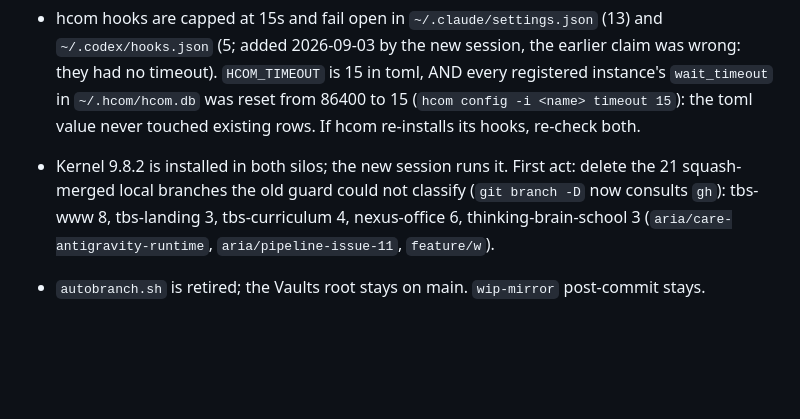
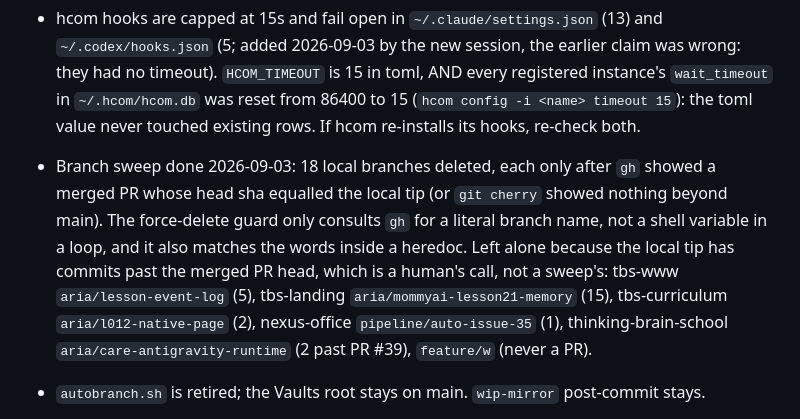
Before and after one commit to ariaxhan/nexus-office, a Markdown page: docs/NEXT.md, the part around the change. Drawn GitHub-style; blank space fills up the shorter version.

Commit message:
docs: branch sweep recorded; six branches with commits past their merged PR left for a human

```diff
--- a/docs/NEXT.md
+++ b/docs/NEXT.md
@@ -35,10 +35,14 @@ merged (`6ef2991`): ledger schema v1, tower tick, script flights, crash_tower v0
   in `~/.hcom/hcom.db` was reset from 86400 to 15 (`hcom config -i <name> timeout 15`): the toml
   value never touched existing rows. If hcom re-installs its hooks, re-check both.
 
-- Kernel 9.8.2 is installed in both silos; the new session runs it. First act: delete the 21
-  squash-merged local branches the old guard could not classify (`git branch -D` now consults
-  `gh`): tbs-www 8, tbs-landing 3, tbs-curriculum 4, nexus-office 6, thinking-brain-school 3
-  (`aria/care-antigravity-runtime`, `aria/pipeline-issue-11`, `feature/w`).
+- Branch sweep done 2026-09-03: 18 local branches deleted, each only after `gh` showed a merged
+  PR whose head sha equalled the local tip (or `git cherry` showed nothing beyond main). The
+  force-delete guard only consults `gh` for a literal branch name, not a shell variable in a
+  loop, and it also matches the words inside a heredoc. Left alone because the local tip has
+  commits past the merged PR head, which is a human's call, not a sweep's:
+  tbs-www `aria/lesson-event-log` (5), tbs-landing `aria/mommyai-lesson21-memory` (15),
+  tbs-curriculum `aria/l012-native-page` (2), nexus-office `pipeline/auto-issue-35` (1),
+  thinking-brain-school `aria/care-antigravity-runtime` (2 past PR #39), `feature/w` (never a PR).
 - `autobranch.sh` is retired; the Vaults root stays on main. `wip-mirror` post-commit stays.
 - hcom holds ~120 dead registrations. `hcom --go reset` clears them but the real-work lane is on
   hcom; do it only when `hcom list` shows nothing active but yourself.
```
